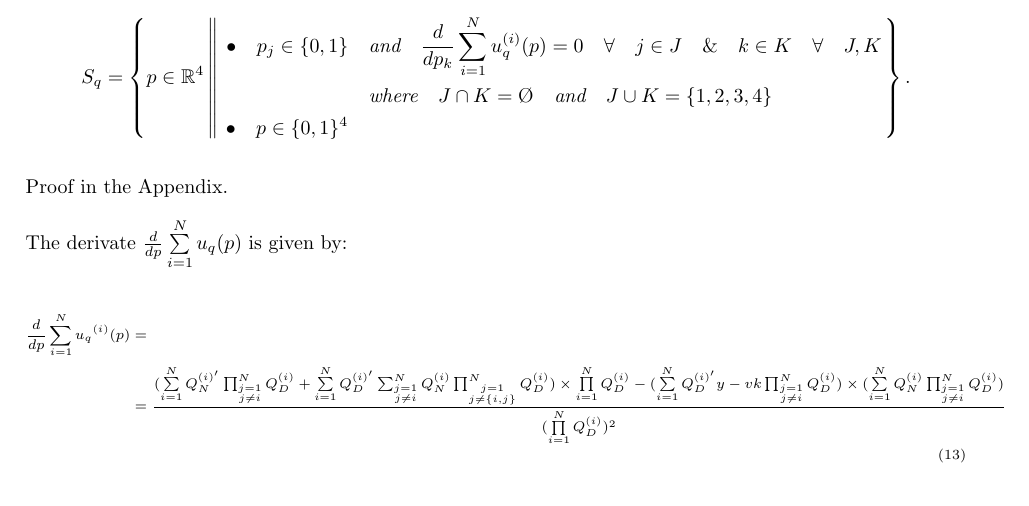
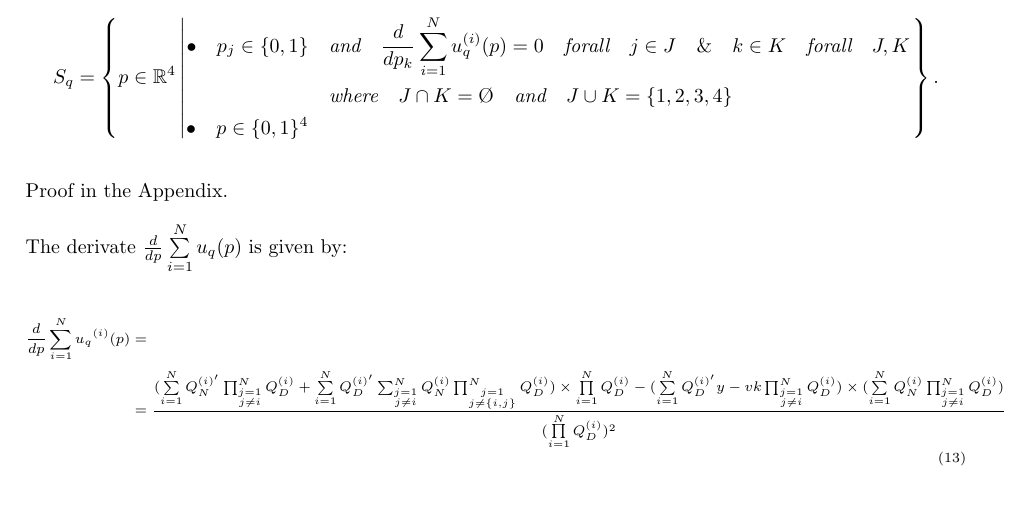
Before and after one commit to Nikoleta-v3/Memory-size-in-the-prisoners-dilemma, a LaTeX paper (main.tex): part of page 7 of 20, cut so that both start at the same text. Compiled offline with pdfLaTeX.

Commit message:
last commit for draft text

```diff
--- a/main.tex
+++ b/main.tex
@@ -392,11 +392,11 @@ presents the best response memory-one strategy to a group of opponents.
 
     \[
         S_q =
-        \left\{p \in \mathbb{R} ^ 4 \left\|\
+        \left\{p \in \mathbb{R} ^ 4 \left|
             \begin{aligned}
                 \bullet\quad p_j \in \{0, 1\} & \quad \text{and} \quad \frac{d}{dp_k}
                 \sum\limits_{i=1} ^ N  u_q^{(i)}(p) = 0
-                \quad \forall \quad j \in J \quad \&  \quad k \in K  \quad \forall \quad J, K \\
+                \quad \text{forall} \quad j \in J \quad \&  \quad k \in K  \quad \text{forall} \quad J, K \\
                 & \quad \text{where} \quad J \cap K = \O \quad
                 \text{and} \quad J \cup K = \{1, 2, 3, 4\}\\
                 \bullet\quad  p \in \{0, 1\} ^ 4
```
Also changed, not shown: img/behaviour_violin_plots.pdf, img/best_respones_sserror.pdf, img/evo_sserror.pdf, img/first_opponent_probabilities.pdf, img/gambler_performance_against_mem_one.pdf, img/gambler_vs_mem_violinplot.pdf, img/second_opponent_probabilities.pdf, main.pdf, 6 other files.
